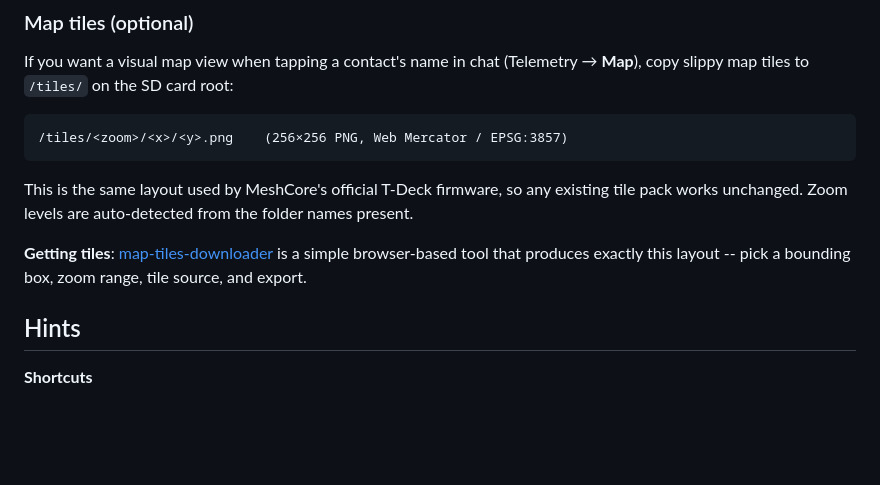
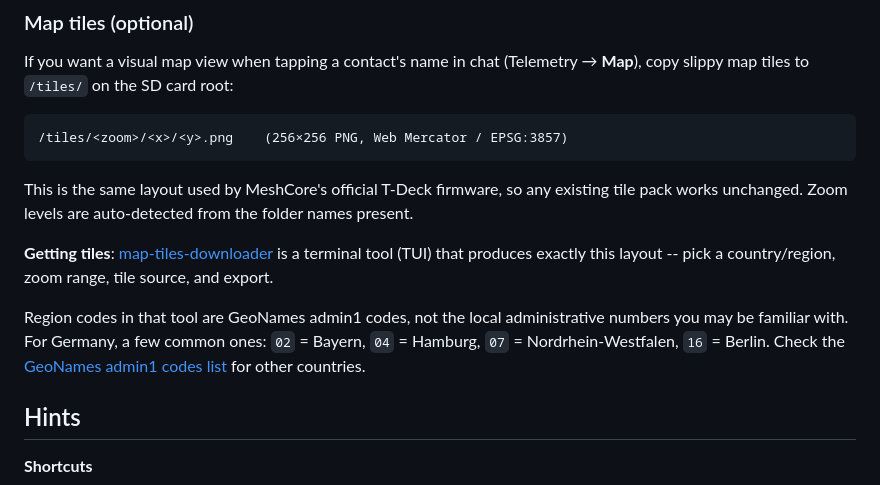
Before and after one commit to laserir/MCLite, a Markdown page: README.md, the part around the change. Drawn GitHub-style; blank space fills up the shorter version.

Commit message:
Correct map-tiles-downloader description (TUI, not browser) and document GeoNames region codes
Co-Authored-By: Claude Opus 4.7 <noreply@anthropic.com>

```diff
--- a/README.md
+++ b/README.md
@@ -199,7 +199,9 @@ If you want a visual map view when tapping a contact's name in chat (Telemetry
 
 This is the same layout used by MeshCore's official T-Deck firmware, so any existing tile pack works unchanged. Zoom levels are auto-detected from the folder names present.
 
-**Getting tiles**: [map-tiles-downloader](https://github.com/tekk/map-tiles-downloader) is a simple browser-based tool that produces exactly this layout -- pick a bounding box, zoom range, tile source, and export.
+**Getting tiles**: [map-tiles-downloader](https://github.com/tekk/map-tiles-downloader) is a terminal tool (TUI) that produces exactly this layout -- pick a country/region, zoom range, tile source, and export.
+
+Region codes in that tool are GeoNames admin1 codes, not the local administrative numbers you may be familiar with. For Germany, a few common ones: `02` = Bayern, `04` = Hamburg, `07` = Nordrhein-Westfalen, `16` = Berlin. Check the [GeoNames admin1 codes list](https://download.geonames.org/export/dump/admin1CodesASCII.txt) for other countries.
 
 ## Hints
 
```
